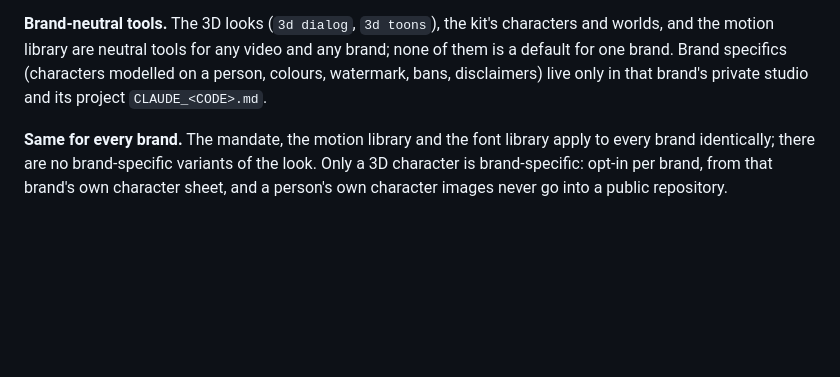
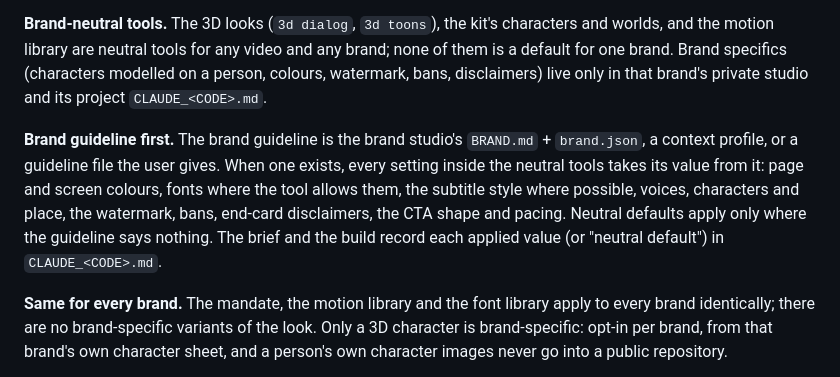
Before and after one commit to lawzphilemon/hookreel-plugin, a Markdown page: skills/hookreel-rules/SKILL.md, the part around the change. Rendered like a GitHub page; blank space fills up the shorter version.

Commit message:
hookreel 0.19.1: settings follow the brand guideline, neutral defaults otherwise
Co-Authored-By: Claude Opus 5.5 <noreply@anthropic.com>

```diff
--- a/skills/hookreel-rules/SKILL.md
+++ b/skills/hookreel-rules/SKILL.md
@@ -118,6 +118,8 @@ A cue is the word or phrase, copied exactly from the scene's voiceover, on which
 
 **Brand-neutral tools.** The 3D looks (`3d dialog`, `3d toons`), the kit's characters and worlds, and the motion library are neutral tools for any video and any brand; none of them is a default for one brand. Brand specifics (characters modelled on a person, colours, watermark, bans, disclaimers) live only in that brand's private studio and its project `CLAUDE_<CODE>.md`.
 
+**Brand guideline first.** The brand guideline is the brand studio's `BRAND.md` + `brand.json`, a context profile, or a guideline file the user gives. When one exists, every setting inside the neutral tools takes its value from it: page and screen colours, fonts where the tool allows them, the subtitle style where possible, voices, characters and place, the watermark, bans, end-card disclaimers, the CTA shape and pacing. Neutral defaults apply only where the guideline says nothing. The brief and the build record each applied value (or "neutral default") in `CLAUDE_<CODE>.md`.
+
 **Same for every brand.** The mandate, the motion library and the font library apply to every brand identically; there are no brand-specific variants of the look. Only a 3D character is brand-specific: opt-in per brand, from that brand's own character sheet, and a person's own character images never go into a public repository.
 
 **Before designing any scene, read** `references/motion-library.md` in full (the user's core reference moves, the Instagram motion library, the transition set, the font library, shot sizes, the style brief menus, the not-a-slide checks, and section I's AI code-motion reference library — prompt architecture and signature moves to draw from when a beat needs something the library above does not already have) and the user's reference reels for this video (listed in `CLAUDE_<CODE>.md`; ask for them if missing).
```
Also changed, not shown: CHANGELOG.md (+1 -0 lines), 1 other file.
